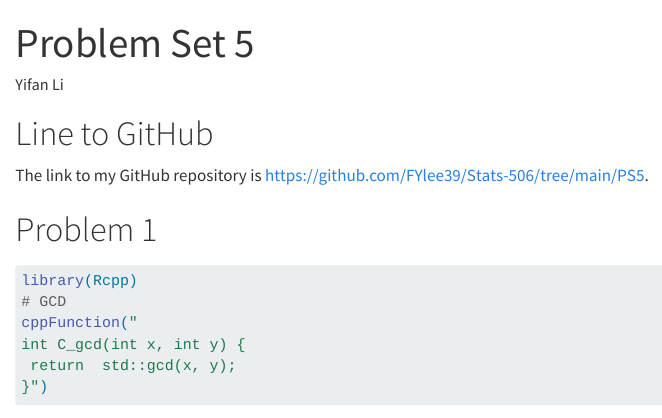
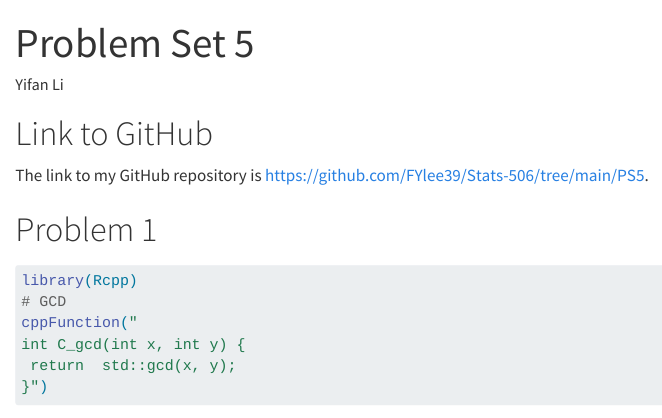
Before and after one commit to FYlee39/Stats-506, a Quarto document (PS5/Problem_Set_5.qmd): the page in a window 1100 px wide, from its top. Rendered offline with R 4.5, knitr and Pandoc in place of Quarto, with nearby package versions; some code elsewhere in the file could not run offline; common packages that the code uses without loading them are loaded.

Commit message:
Add files via upload

```diff
--- a/PS5/Problem_Set_5.qmd
+++ b/PS5/Problem_Set_5.qmd
@@ -7,7 +7,7 @@ format:
 editor: visual
 ---
 
-# Line to GitHub
+# Link to GitHub
 
 The link to my GitHub repository is <https://github.com/FYlee39/Stats-506/tree/main/PS5>.
 
```
